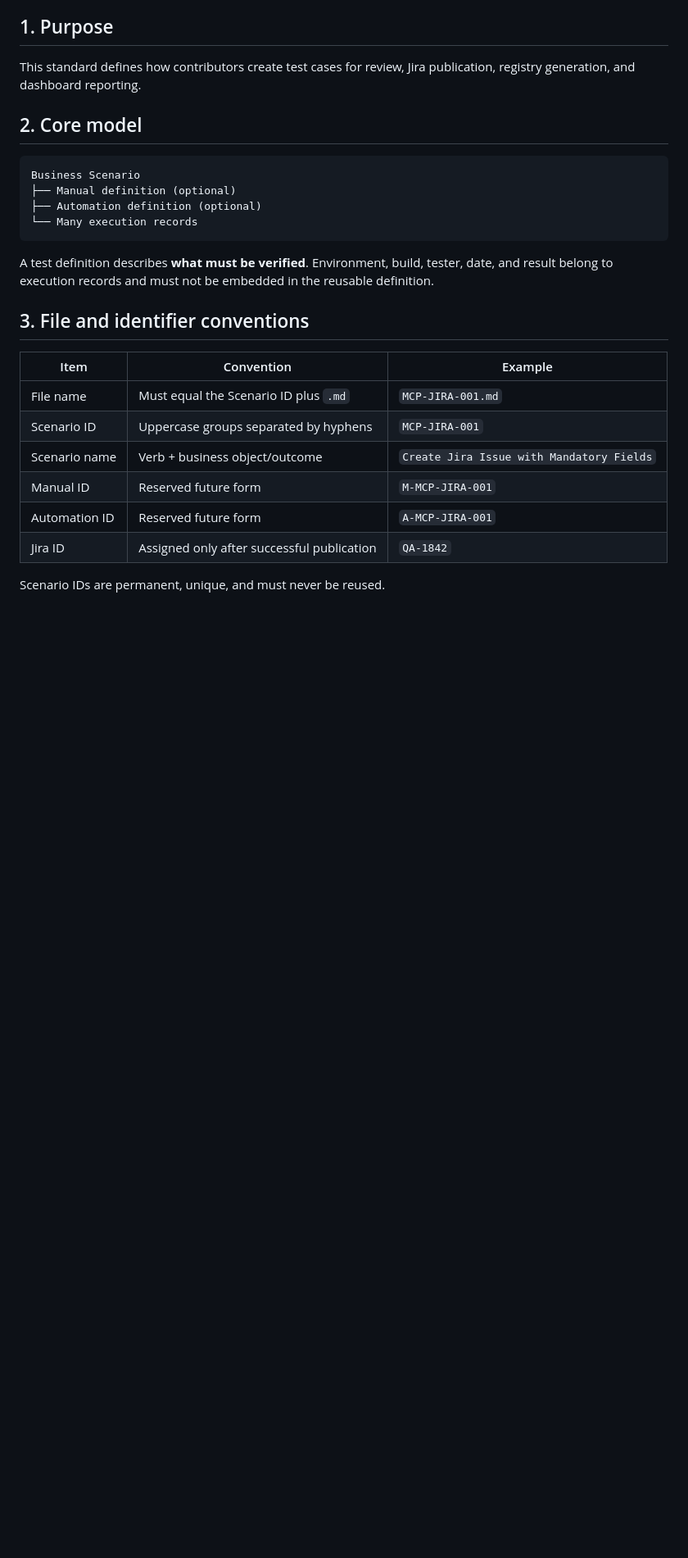
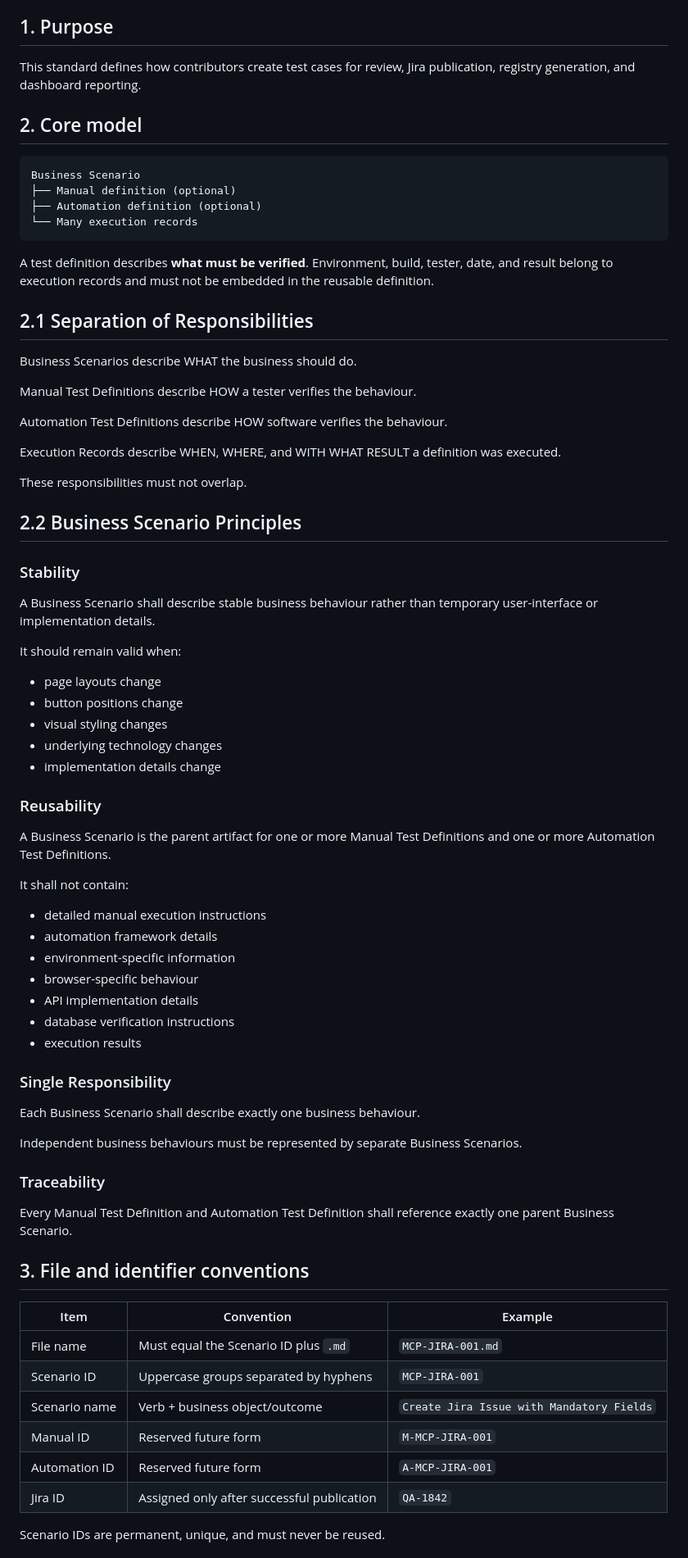
Before and after one commit to eddison-poon/functional-dashboard, a Markdown page: docs/Testing_Standards.md, the part around one of its changes. Shown at 82% size. Rendered like a GitHub page; blank space fills up the shorter version.

Commit message:
Enhance Testing Standards with new principles and steps
Added sections on separation of responsibilities, business scenario principles, and updated test steps to business steps in Testing Standards.

````diff
--- a/docs/Testing_Standards.md
+++ b/docs/Testing_Standards.md
@@ -17,6 +17,56 @@ Business Scenario
 ```
 
 A test definition describes **what must be verified**. Environment, build, tester, date, and result belong to execution records and must not be embedded in the reusable definition.
+
+## 2.1 Separation of Responsibilities
+
+Business Scenarios describe WHAT the business should do.
+
+Manual Test Definitions describe HOW a tester verifies the behaviour.
+
+Automation Test Definitions describe HOW software verifies the behaviour.
+
+Execution Records describe WHEN, WHERE, and WITH WHAT RESULT a definition was executed.
+
+These responsibilities must not overlap.
+
+## 2.2 Business Scenario Principles
+
+### Stability
+
+A Business Scenario shall describe stable business behaviour rather than temporary user-interface or implementation details.
+
+It should remain valid when:
+
+- page layouts change
+- button positions change
+- visual styling changes
+- underlying technology changes
+- implementation details change
+
+### Reusability
+
+A Business Scenario is the parent artifact for one or more Manual Test Definitions and one or more Automation Test Definitions.
+
+It shall not contain:
+
+- detailed manual execution instructions
+- automation framework details
+- environment-specific information
+- browser-specific behaviour
+- API implementation details
+- database verification instructions
+- execution results
+
+### Single Responsibility
+
+Each Business Scenario shall describe exactly one business behaviour.
+
+Independent business behaviours must be represented by separate Business Scenarios.
+
+### Traceability
+
+Every Manual Test Definition and Automation Test Definition shall reference exactly one parent Business Scenario.
 
 ## 3. File and identifier conventions
 
````
Also changed, not shown: other parts of docs/Testing_Standards.md (+2 -2 lines).
